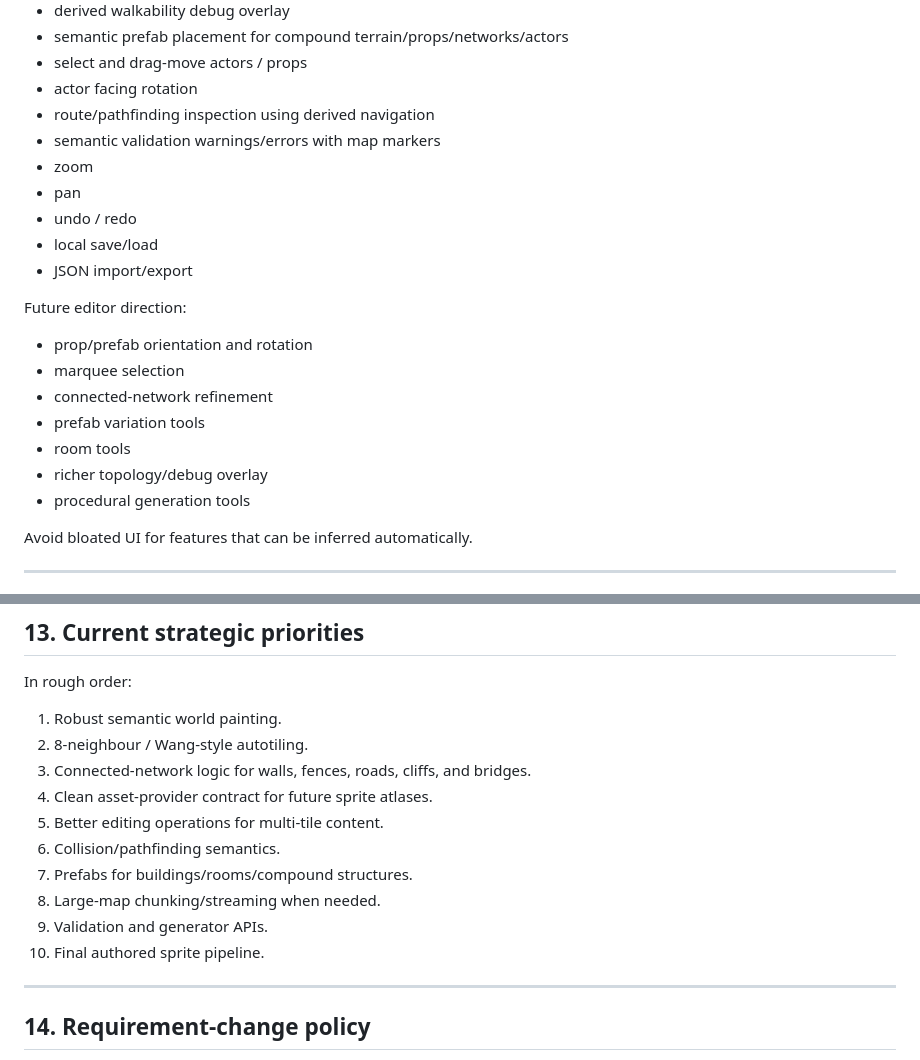
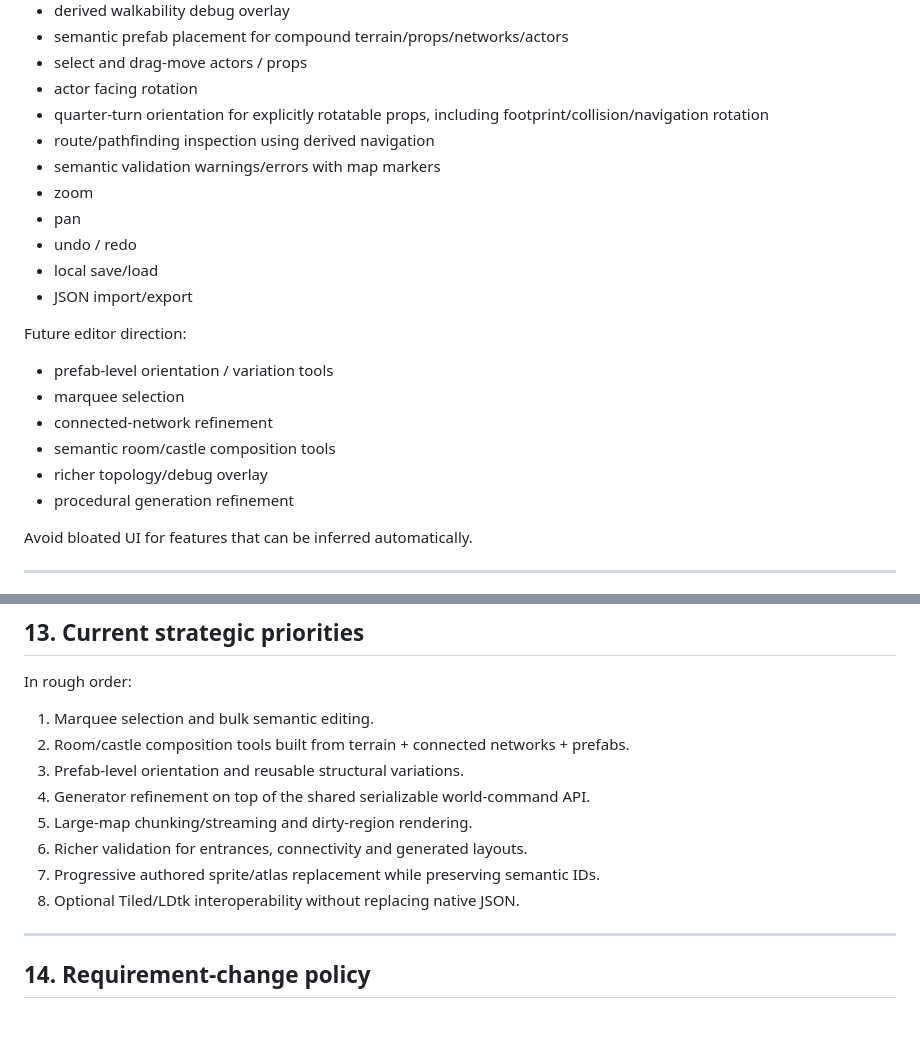
Before and after one commit to sgallouet/Retro2DMap, a Markdown page: REQUIREMENTS.md, 2 parts joined by grey strips. Drawn GitHub-style; blank space fills up the shorter version.

Commit message:
docs: align requirements priorities with current implementation

```diff
--- a/REQUIREMENTS.md
+++ b/REQUIREMENTS.md
@@ -262,6 +262,7 @@ Core editor capabilities:
 - semantic prefab placement for compound terrain/props/networks/actors
 - select and drag-move actors / props
 - actor facing rotation
+- quarter-turn orientation for explicitly rotatable props, including footprint/collision/navigation rotation
 - route/pathfinding inspection using derived navigation
 - semantic validation warnings/errors with map markers
 - zoom
@@ -272,13 +273,12 @@ Core editor capabilities:
 
 Future editor direction:
 
-- prop/prefab orientation and rotation
+- prefab-level orientation / variation tools
 - marquee selection
 - connected-network refinement
-- prefab variation tools
-- room tools
+- semantic room/castle composition tools
 - richer topology/debug overlay
-- procedural generation tools
+- procedural generation refinement
 
 Avoid bloated UI for features that can be inferred automatically.
 
@@ -402,16 +402,14 @@ Do not silently trade long-term map-builder architecture for a short-term visual
 
 In rough order:
 
-1. Robust semantic world painting.
-2. 8-neighbour / Wang-style autotiling.
-3. Connected-network logic for walls, fences, roads, cliffs, and bridges.
-4. Clean asset-provider contract for future sprite atlases.
-5. Better editing operations for multi-tile content.
-6. Collision/pathfinding semantics.
-7. Prefabs for buildings/rooms/compound structures.
-8. Large-map chunking/streaming when needed.
-9. Validation and generator APIs.
-10. Final authored sprite pipeline.
+1. Marquee selection and bulk semantic editing.
+2. Room/castle composition tools built from terrain + connected networks + prefabs.
+3. Prefab-level orientation and reusable structural variations.
+4. Generator refinement on top of the shared serializable world-command API.
+5. Large-map chunking/streaming and dirty-region rendering.
+6. Richer validation for entrances, connectivity and generated layouts.
+7. Progressive authored sprite/atlas replacement while preserving semantic IDs.
+8. Optional Tiled/LDtk interoperability without replacing native JSON.
 
 ---
 
```
